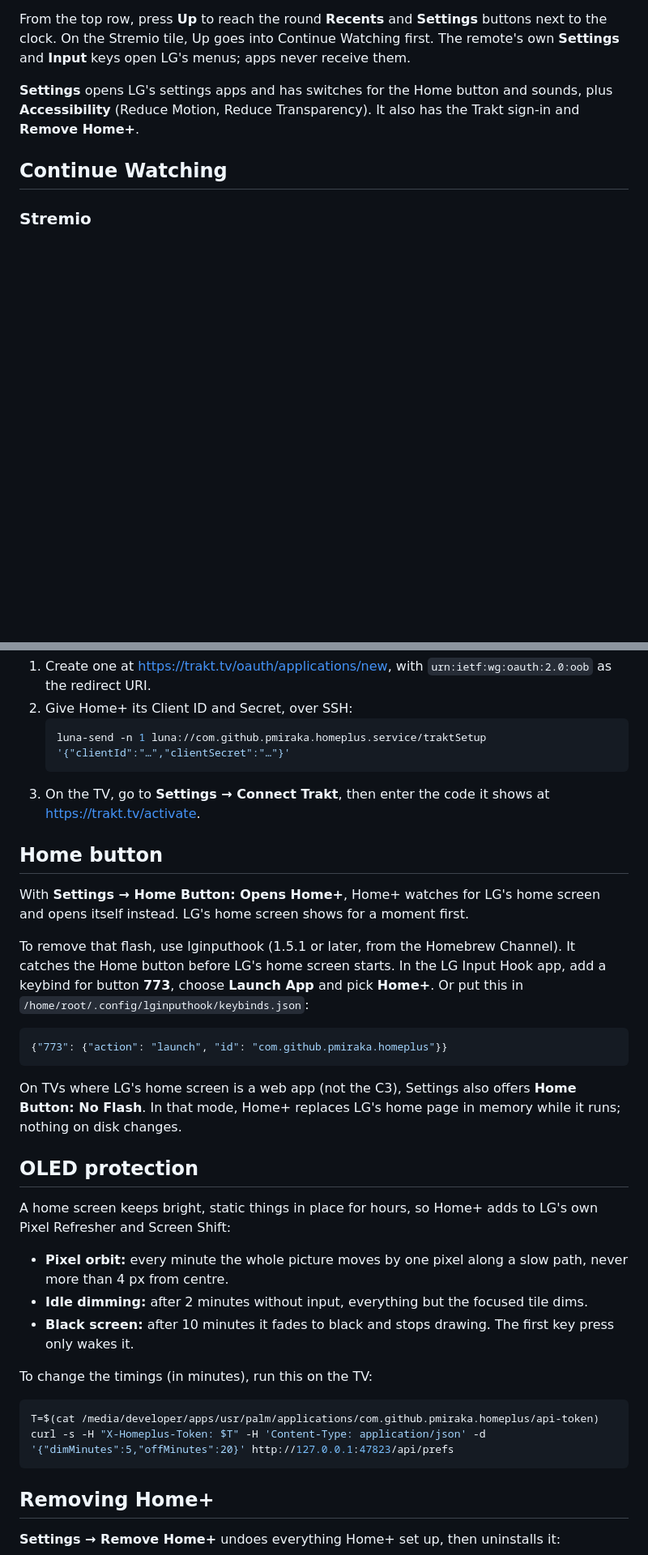
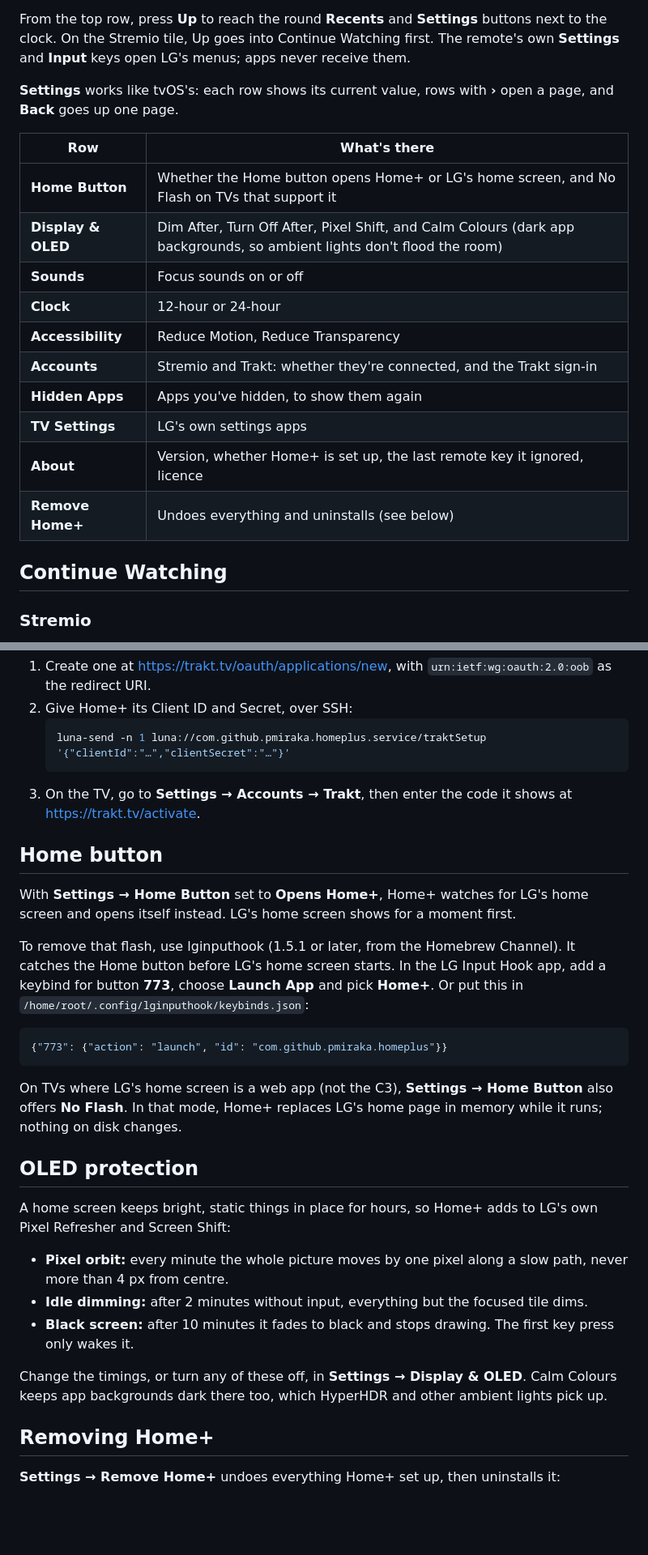
Before and after one commit to MoBluey/home-plus, a Markdown page: README.md, 2 parts joined by grey strips. Shown at 81% size. Rendered like a GitHub page; blank space fills up the shorter version.

````diff
--- a/README.md
+++ b/README.md
@@ -64,7 +64,20 @@ Updates install the same way. An update resets the service's root access, and Ho
 
 From the top row, press **Up** to reach the round **Recents** and **Settings** buttons next to the clock. On the Stremio tile, Up goes into Continue Watching first. The remote's own **Settings** and **Input** keys open LG's menus; apps never receive them.
 
-**Settings** opens LG's settings apps and has switches for the Home button and sounds, plus **Accessibility** (Reduce Motion, Reduce Transparency). It also has the Trakt sign-in and **Remove Home+**.
+**Settings** works like tvOS's: each row shows its current value, rows with **›** open a page, and **Back** goes up one page.
+
+| Row | What's there |
+|---|---|
+| **Home Button** | Whether the Home button opens Home+ or LG's home screen, and No Flash on TVs that support it |
+| **Display & OLED** | Dim After, Turn Off After, Pixel Shift, and Calm Colours (dark app backgrounds, so ambient lights don't flood the room) |
+| **Sounds** | Focus sounds on or off |
+| **Clock** | 12-hour or 24-hour |
+| **Accessibility** | Reduce Motion, Reduce Transparency |
+| **Accounts** | Stremio and Trakt: whether they're connected, and the Trakt sign-in |
+| **Hidden Apps** | Apps you've hidden, to show them again |
+| **TV Settings** | LG's own settings apps |
+| **About** | Version, whether Home+ is set up, the last remote key it ignored, licence |
+| **Remove Home+** | Undoes everything and uninstalls (see below) |
 
 ## Continue Watching
 
@@ -90,11 +103,11 @@ Trakt needs an API app of your own (it's free):
    ```sh
    luna-send -n 1 luna://com.github.pmiraka.homeplus.service/traktSetup '{"clientId":"…","clientSecret":"…"}'
    ```
-3. On the TV, go to **Settings → Connect Trakt**, then enter the code it shows at <https://trakt.tv/activate>.
+3. On the TV, go to **Settings → Accounts → Trakt**, then enter the code it shows at <https://trakt.tv/activate>.
 
 ## Home button
 
-With **Settings → Home Button: Opens Home+**, Home+ watches for LG's home screen and opens itself instead. LG's home screen shows for a moment first.
+With **Settings → Home Button** set to **Opens Home+**, Home+ watches for LG's home screen and opens itself instead. LG's home screen shows for a moment first.
 
 To remove that flash, use lginputhook (1.5.1 or later, from the Homebrew Channel). It catches the Home button before LG's home screen starts. In the LG Input Hook app, add a keybind for button **773**, choose **Launch App** and pick **Home+**. Or put this in `/home/root/.config/lginputhook/keybinds.json`:
 
@@ -102,7 +115,7 @@ To remove that flash, use lginputhook (1.5.1 or later, from the Homebrew Channel
 {"773": {"action": "launch", "id": "com.github.pmiraka.homeplus"}}
 ```
 
-On TVs where LG's home screen is a web app (not the C3), Settings also offers **Home Button: No Flash**. In that mode, Home+ replaces LG's home page in memory while it runs; nothing on disk changes.
+On TVs where LG's home screen is a web app (not the C3), **Settings → Home Button** also offers **No Flash**. In that mode, Home+ replaces LG's home page in memory while it runs; nothing on disk changes.
 
 ## OLED protection
 
@@ -111,12 +124,7 @@ A home screen keeps bright, static things in place for hours, so Home+ adds to L
 - **Idle dimming:** after 2 minutes without input, everything but the focused tile dims.
 - **Black screen:** after 10 minutes it fades to black and stops drawing. The first key press only wakes it.
 
-To change the timings (in minutes), run this on the TV:
-
-```sh
-T=$(cat /media/developer/apps/usr/palm/applications/com.github.pmiraka.homeplus/api-token)
-curl -s -H "X-Homeplus-Token: $T" -H 'Content-Type: application/json' -d '{"dimMinutes":5,"offMinutes":20}' http://127.0.0.1:47823/api/prefs
-```
+Change the timings, or turn any of these off, in **Settings → Display & OLED**. Calm Colours keeps app backgrounds dark there too, which HyperHDR and other ambient lights pick up.
 
 ## Removing Home+
 
````
Also changed, not shown: preview/native-settings-display.png (added), preview/native-settings-remove.png, preview/native-settings.png, 4 other files.
